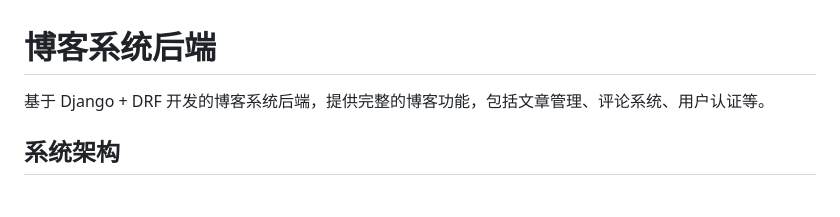
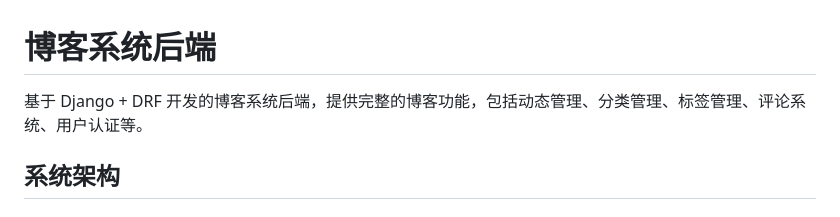
Before and after one commit to Kylinlixd/blog_li, a Markdown page: README.md, the part around the change. Drawn GitHub-style.

```diff
--- a/README.md
+++ b/README.md
@@ -1,6 +1,6 @@
 # 博客系统后端
 
-基于 Django + DRF 开发的博客系统后端，提供完整的博客功能，包括文章管理、评论系统、用户认证等。
+基于 Django + DRF 开发的博客系统后端，提供完整的博客功能，包括动态管理、分类管理、标签管理、评论系统、用户认证等。
 
 ## 系统架构
 
```
